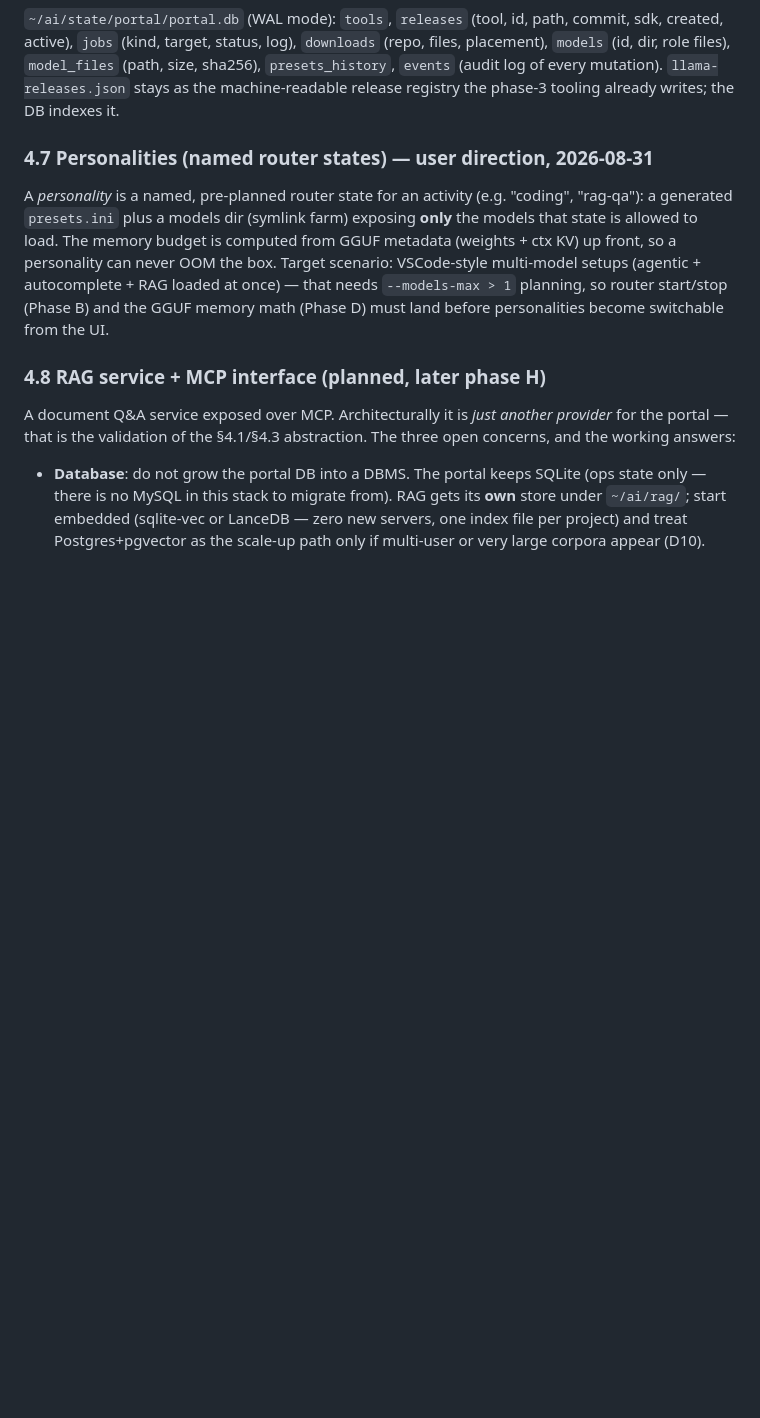
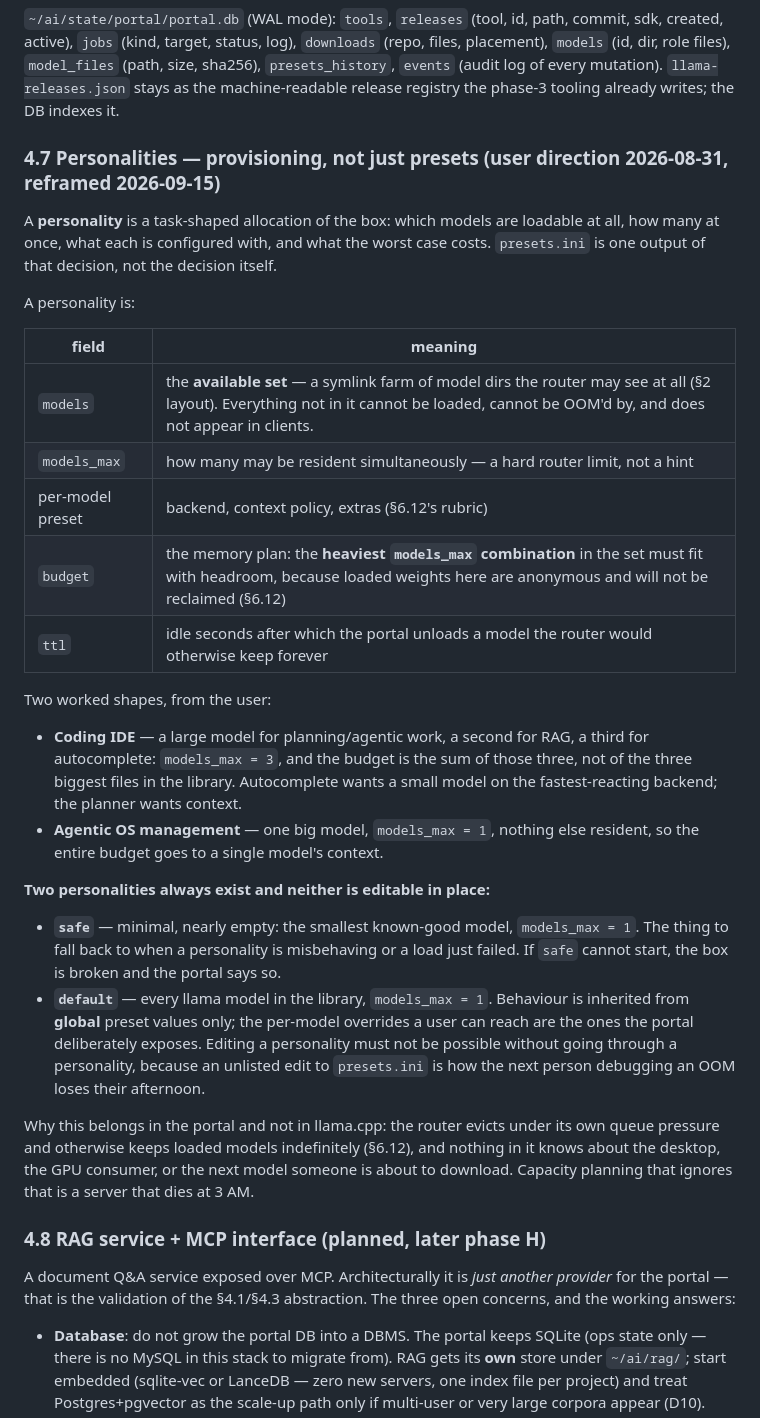
Before and after one commit to carolynhudson/ai-portal, a Markdown page: docs/PORTAL_PLAN.md, the part around one of its changes. Drawn GitHub-style; blank space fills up the shorter version.

```diff
--- a/docs/PORTAL_PLAN.md
+++ b/docs/PORTAL_PLAN.md
@@ -378,17 +378,50 @@ lives in `/api/health/detail` until the dashboard's polling is reworked.
 `llama-releases.json` stays as the machine-readable release registry the
 phase-3 tooling already writes; the DB indexes it.
 
-### 4.7 Personalities (named router states) — user direction, 2026-08-31
+### 4.7 Personalities — provisioning, not just presets (user direction 2026-08-31, reframed 2026-09-15)
 
-A *personality* is a named, pre-planned router state for an activity (e.g.
-"coding", "rag-qa"): a generated `presets.ini` plus a models dir (symlink
-farm) exposing **only** the models that state is allowed to load. The memory
-budget is computed from GGUF metadata (weights + ctx KV) up front, so a
-personality can never OOM the box. Target scenario: VSCode-style multi-model
-setups (agentic + autocomplete + RAG loaded at once) — that needs
-`--models-max > 1` planning, so router start/stop (Phase B) and the GGUF
-memory math (Phase D) must land before personalities become switchable from
-the UI.
+A **personality** is a task-shaped allocation of the box: which models are
+loadable at all, how many at once, what each is configured with, and what the
+worst case costs. `presets.ini` is one output of that decision, not the decision
+itself.
+
+A personality is:
+
+| field | meaning |
+|---|---|
+| `models` | the **available set** — a symlink farm of model dirs the router may see at all (§2 layout). Everything not in it cannot be loaded, cannot be OOM'd by, and does not appear in clients. |
+| `models_max` | how many may be resident simultaneously — a hard router limit, not a hint |
+| per-model preset | backend, context policy, extras (§6.12's rubric) |
+| `budget` | the memory plan: the **heaviest `models_max` combination** in the set must fit with headroom, because loaded weights here are anonymous and will not be reclaimed (§6.12) |
+| `ttl` | idle seconds after which the portal unloads a model the router would otherwise keep forever |
+
+Two worked shapes, from the user:
+
+* **Coding IDE** — a large model for planning/agentic work, a second for RAG, a
+  third for autocomplete: `models_max = 3`, and the budget is the sum of those
+  three, not of the three biggest files in the library. Autocomplete wants a
+  small model on the fastest-reacting backend; the planner wants context.
+* **Agentic OS management** — one big model, `models_max = 1`, nothing else
+  resident, so the entire budget goes to a single model's context.
+
+**Two personalities always exist and neither is editable in place:**
+
+* **`safe`** — minimal, nearly empty: the smallest known-good model,
+  `models_max = 1`. The thing to fall back to when a personality is misbehaving
+  or a load just failed. If `safe` cannot start, the box is broken and the portal
+  says so.
+* **`default`** — every llama model in the library, `models_max = 1`. Behaviour
+  is inherited from **global** preset values only; the per-model overrides a user
+  can reach are the ones the portal deliberately exposes. Editing a personality
+  must not be possible without going through a personality, because an unlisted
+  edit to `presets.ini` is how the next person debugging an OOM loses their
+  afternoon.
+
+Why this belongs in the portal and not in llama.cpp: the router evicts under its
+own queue pressure and otherwise keeps loaded models indefinitely (§6.12), and
+nothing in it knows about the desktop, the GPU consumer, or the next model
+someone is about to download. Capacity planning that ignores that is a server
+that dies at 3 AM.
 
 ### 4.8 RAG service + MCP interface (planned, later phase H)
 
```
Also changed, not shown: other parts of docs/PORTAL_PLAN.md (+63 -0 lines).
